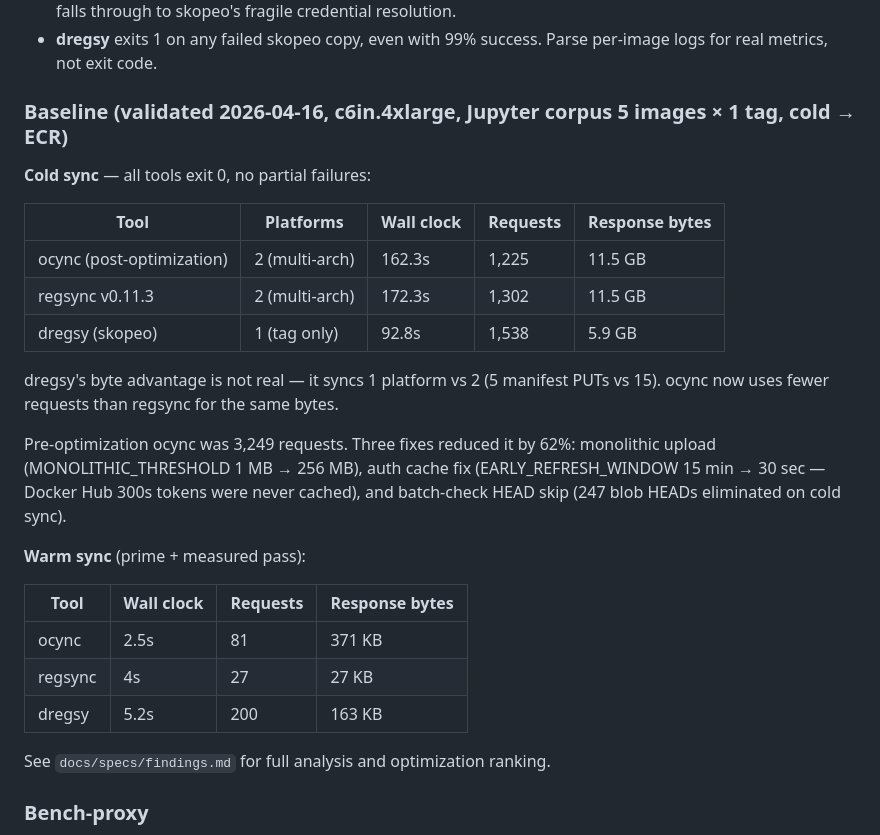
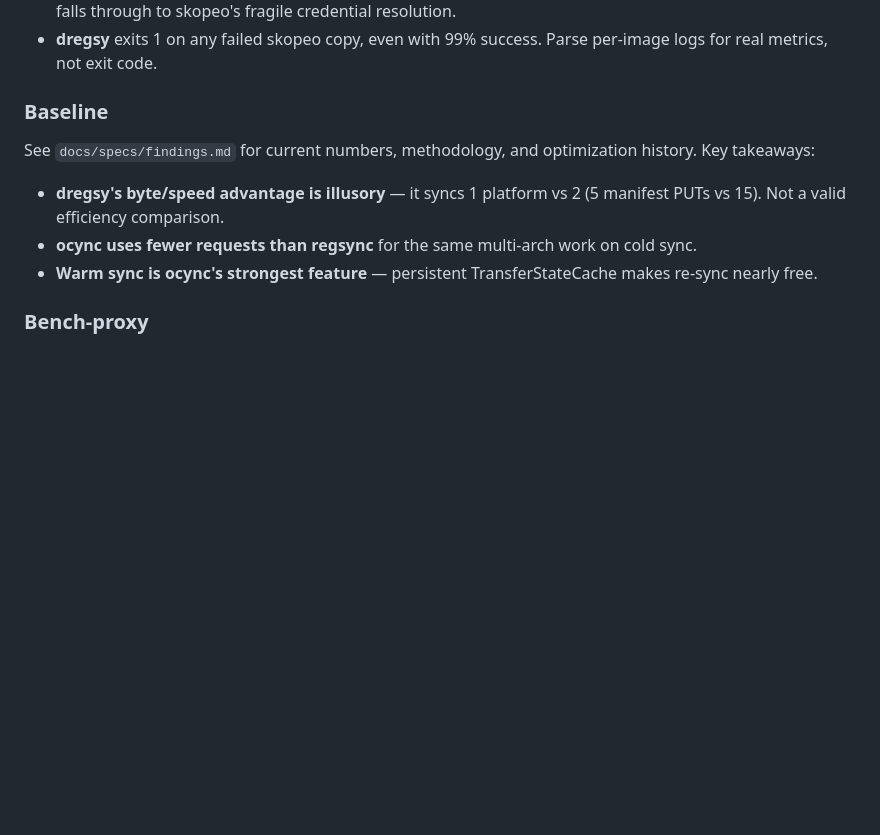
Before and after one commit to clowdhaus/ocync, a Markdown page: CLAUDE.md, the part around the change. GitHub-like rendering; blank space fills up the shorter version.

```diff
--- a/CLAUDE.md
+++ b/CLAUDE.md
@@ -97,29 +97,13 @@ Codified in `xtask/src/bench/config_gen.rs`:
 - **dregsy** requires `auth-refresh: 12h` on ECR targets. Without it, dregsy skips the AWS SDK refresher and falls through to skopeo's fragile credential resolution.
 - **dregsy** exits 1 on any failed skopeo copy, even with 99% success. Parse per-image logs for real metrics, not exit code.
 
-### Baseline (validated 2026-04-16, c6in.4xlarge, Jupyter corpus 5 images × 1 tag, cold → ECR)
+### Baseline
 
-**Cold sync** — all tools exit 0, no partial failures:
+See `docs/specs/findings.md` for current numbers, methodology, and optimization history. Key takeaways:
 
-| Tool | Platforms | Wall clock | Requests | Response bytes |
-|------|----------|-----------|----------|----------------|
-| ocync (post-optimization) | 2 (multi-arch) | 162.3s | 1,225 | 11.5 GB |
-| regsync v0.11.3 | 2 (multi-arch) | 172.3s | 1,302 | 11.5 GB |
-| dregsy (skopeo) | 1 (tag only) | 92.8s | 1,538 | 5.9 GB |
-
-dregsy's byte advantage is not real — it syncs 1 platform vs 2 (5 manifest PUTs vs 15). ocync now uses fewer requests than regsync for the same bytes.
-
-Pre-optimization ocync was 3,249 requests. Three fixes reduced it by 62%: monolithic upload (MONOLITHIC_THRESHOLD 1 MB → 256 MB), auth cache fix (EARLY_REFRESH_WINDOW 15 min → 30 sec — Docker Hub 300s tokens were never cached), and batch-check HEAD skip (247 blob HEADs eliminated on cold sync).
-
-**Warm sync** (prime + measured pass):
-
-| Tool | Wall clock | Requests | Response bytes |
-|------|-----------|----------|----------------|
-| ocync | 2.5s | 81 | 371 KB |
-| regsync | 4s | 27 | 27 KB |
-| dregsy | 5.2s | 200 | 163 KB |
-
-See `docs/specs/findings.md` for full analysis and optimization ranking.
+- **dregsy's byte/speed advantage is illusory** — it syncs 1 platform vs 2 (5 manifest PUTs vs 15). Not a valid efficiency comparison.
+- **ocync uses fewer requests than regsync** for the same multi-arch work on cold sync.
+- **Warm sync is ocync's strongest feature** — persistent TransferStateCache makes re-sync nearly free.
 
 ### Bench-proxy
 
```
Also changed, not shown: bench/CLAUDE.md (+20 -15 lines).
